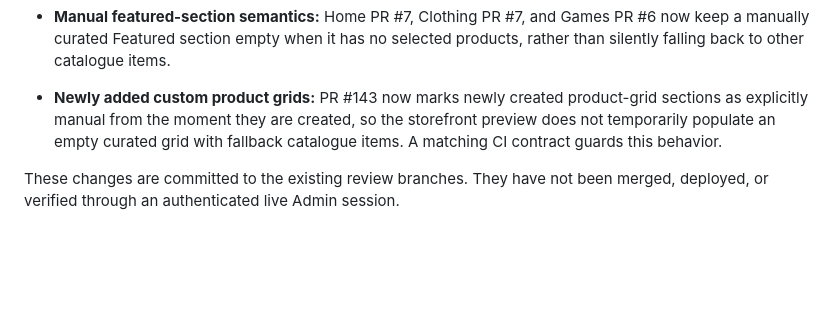
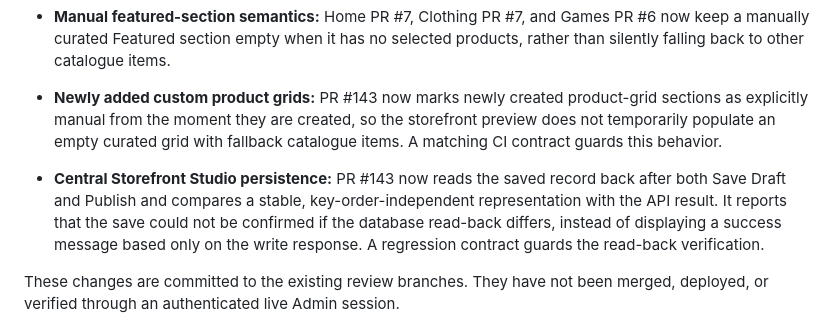
Before and after one commit to yungshadow213-prog/nuvora, a Markdown page: docs/audits/NUVORA-OVERALL-AND-SKIN-CARE-AUDIT-2026-10-25.md, the part around the change. Rendered like a GitHub page; blank space fills up the shorter version.

Commit message:
Document central storefront persistence read-back verification

```diff
--- a/docs/audits/NUVORA-OVERALL-AND-SKIN-CARE-AUDIT-2026-10-25.md
+++ b/docs/audits/NUVORA-OVERALL-AND-SKIN-CARE-AUDIT-2026-10-25.md
@@ -63,6 +63,7 @@ The non-AI review identified and addressed two additional integration risks on t
 - **Manual featured-section semantics:** Home PR #7, Clothing PR #7, and Games PR #6 now keep a manually curated Featured section empty when it has no selected products, rather than silently falling back to other catalogue items.
 
 - **Newly added custom product grids:** PR #143 now marks newly created product-grid sections as explicitly manual from the moment they are created, so the storefront preview does not temporarily populate an empty curated grid with fallback catalogue items. A matching CI contract guards this behavior.
+- **Central Storefront Studio persistence:** PR #143 now reads the saved record back after both Save Draft and Publish and compares a stable, key-order-independent representation with the API result. It reports that the save could not be confirmed if the database read-back differs, instead of displaying a success message based only on the write response. A regression contract guards the read-back verification.
 
 These changes are committed to the existing review branches. They have not been merged, deployed, or verified through an authenticated live Admin session.
 
```
